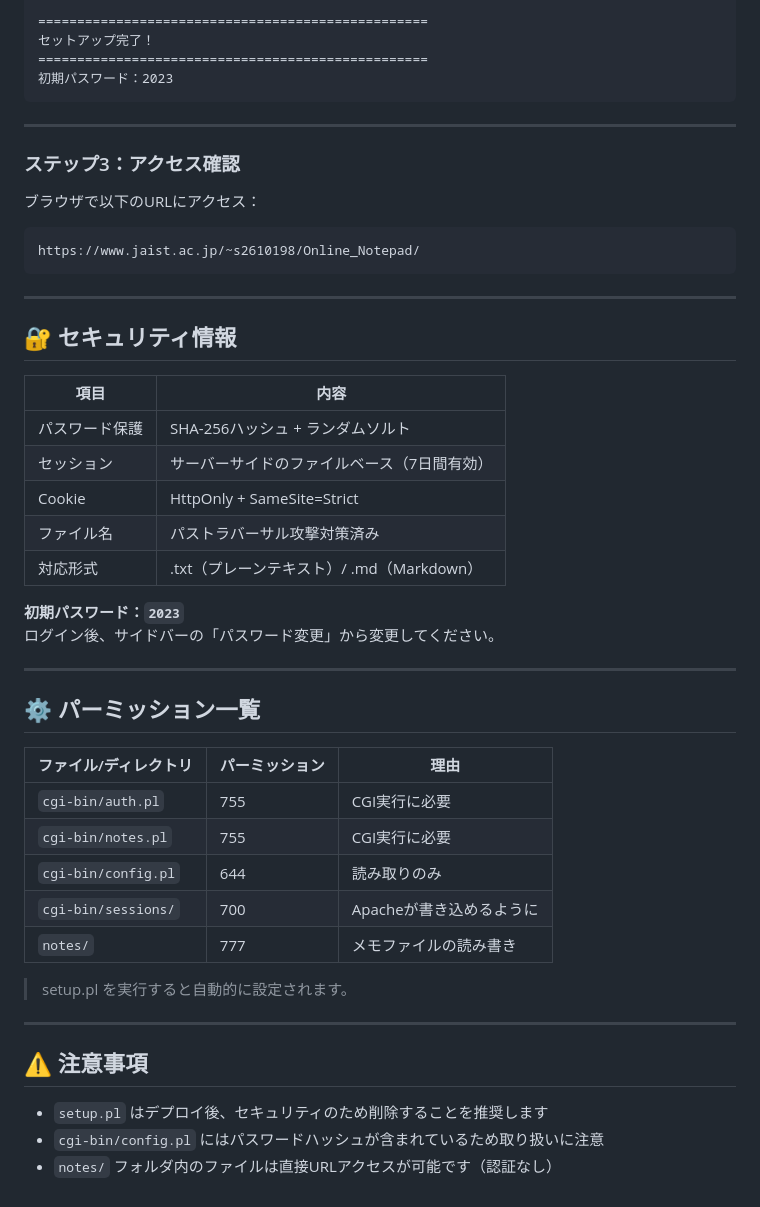
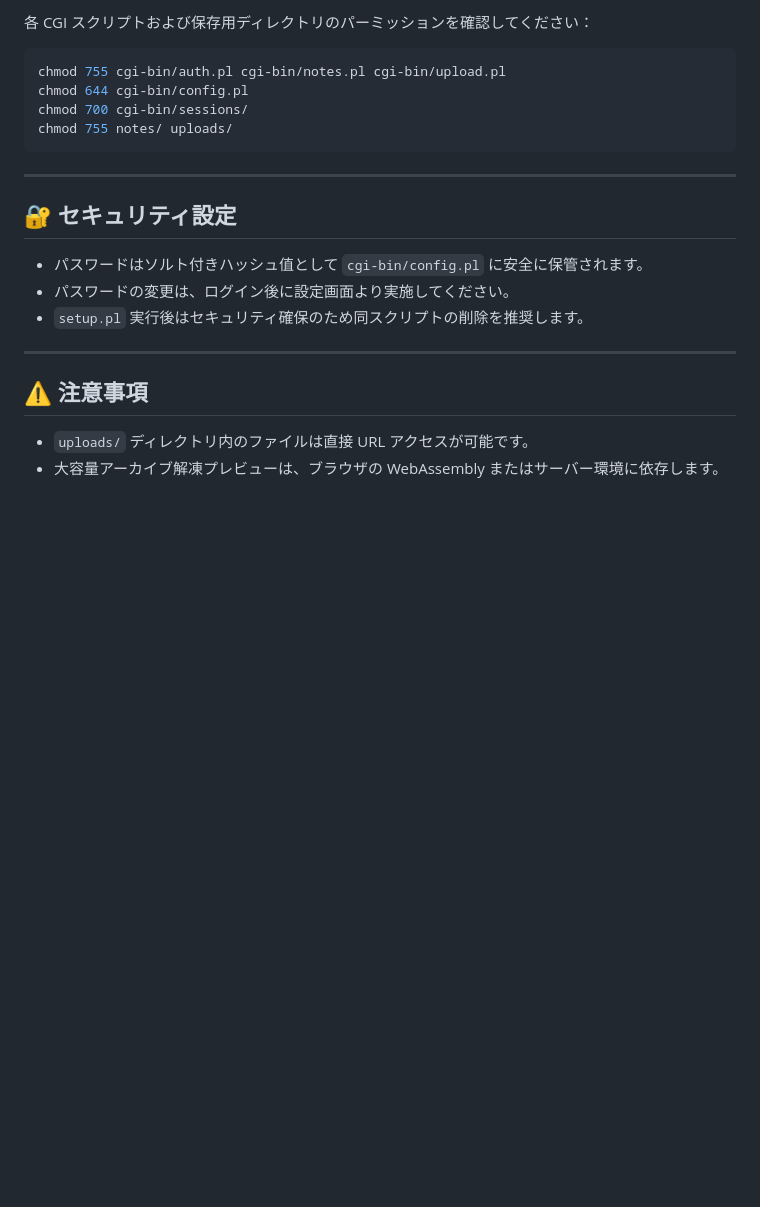
Before and after one commit to XavierXuV5/Online_Notepad, a Markdown page: README.md, the part around one of its changes. GitHub-like rendering; blank space fills up the shorter version.

````diff
--- a/README.md
+++ b/README.md
@@ -63,52 +83,24 @@ Online Notepad セットアップ
 
-==================================================
-セットアップ完了！
-==================================================
-初期パスワード：2023
+各 CGI スクリプトおよび保存用ディレクトリのパーミッションを確認してください：
+
+```bash
+chmod 755 cgi-bin/auth.pl cgi-bin/notes.pl cgi-bin/upload.pl
+chmod 644 cgi-bin/config.pl
+chmod 700 cgi-bin/sessions/
+chmod 755 notes/ uploads/
 ```
 
 ---
 
-### ステップ3：アクセス確認
+## 🔐 セキュリティ設定
 
-ブラウザで以下のURLにアクセス：
-```
-https://www.jaist.ac.jp/~s2610198/Online_Notepad/
-```
-
----
-
-## 🔐 セキュリティ情報
-
-| 項目 | 内容 |
-|------|------|
-| パスワード保護 | SHA-256ハッシュ + ランダムソルト |
-| セッション | サーバーサイドのファイルベース（7日間有効） |
-| Cookie | HttpOnly + SameSite=Strict |
-| ファイル名 | パストラバーサル攻撃対策済み |
-| 対応形式 | .txt（プレーンテキスト）/ .md（Markdown） |
-
-**初期パスワード：`2023`**
-ログイン後、サイドバーの「パスワード変更」から変更してください。
-
----
-
-## ⚙️ パーミッション一覧
-
-| ファイル/ディレクトリ | パーミッション | 理由 |
-|----------------------|---------------|------|
-| `cgi-bin/auth.pl`    | 755           | CGI実行に必要 |
-| `cgi-bin/notes.pl`   | 755           | CGI実行に必要 |
-| `cgi-bin/config.pl`  | 644           | 読み取りのみ |
-| `cgi-bin/sessions/`  | 700           | Apacheが書き込めるように |
-| `notes/`             | 777           | メモファイルの読み書き |
-
-> setup.pl を実行すると自動的に設定されます。
+- パスワードはソルト付きハッシュ值として `cgi-bin/config.pl` に安全に保管されます。
+- パスワードの変更は、ログイン後に設定画面より実施してください。
+- `setup.pl` 実行後はセキュリティ確保のため同スクリプトの削除を推奨します。
 
 ---
 
 ## ⚠️ 注意事項
 
-- `setup.pl` はデプロイ後、セキュリティのため削除することを推奨します
-- `cgi-bin/config.pl` にはパスワードハッシュが含まれているため取り扱いに注意
-- `notes/` フォルダ内のファイルは直接URLアクセスが可能です（認証なし）
+- `uploads/` ディレクトリ内のファイルは直接 URL アクセスが可能です。
+- 大容量アーカイブ解凍プレビューは、ブラウザの WebAssembly またはサーバー環境に依存します。
````
Also changed, not shown: other parts of README.md (+54 -34 lines).
